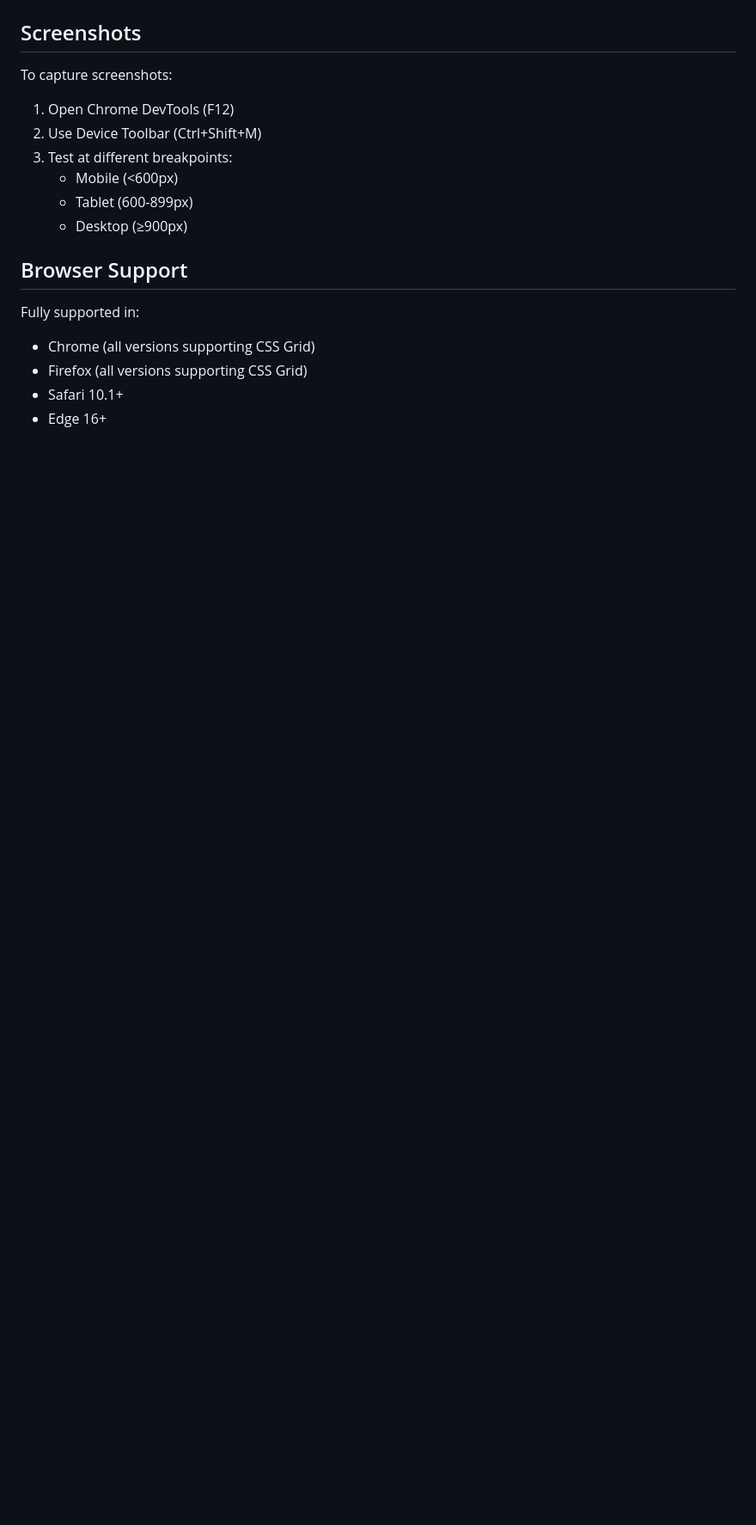
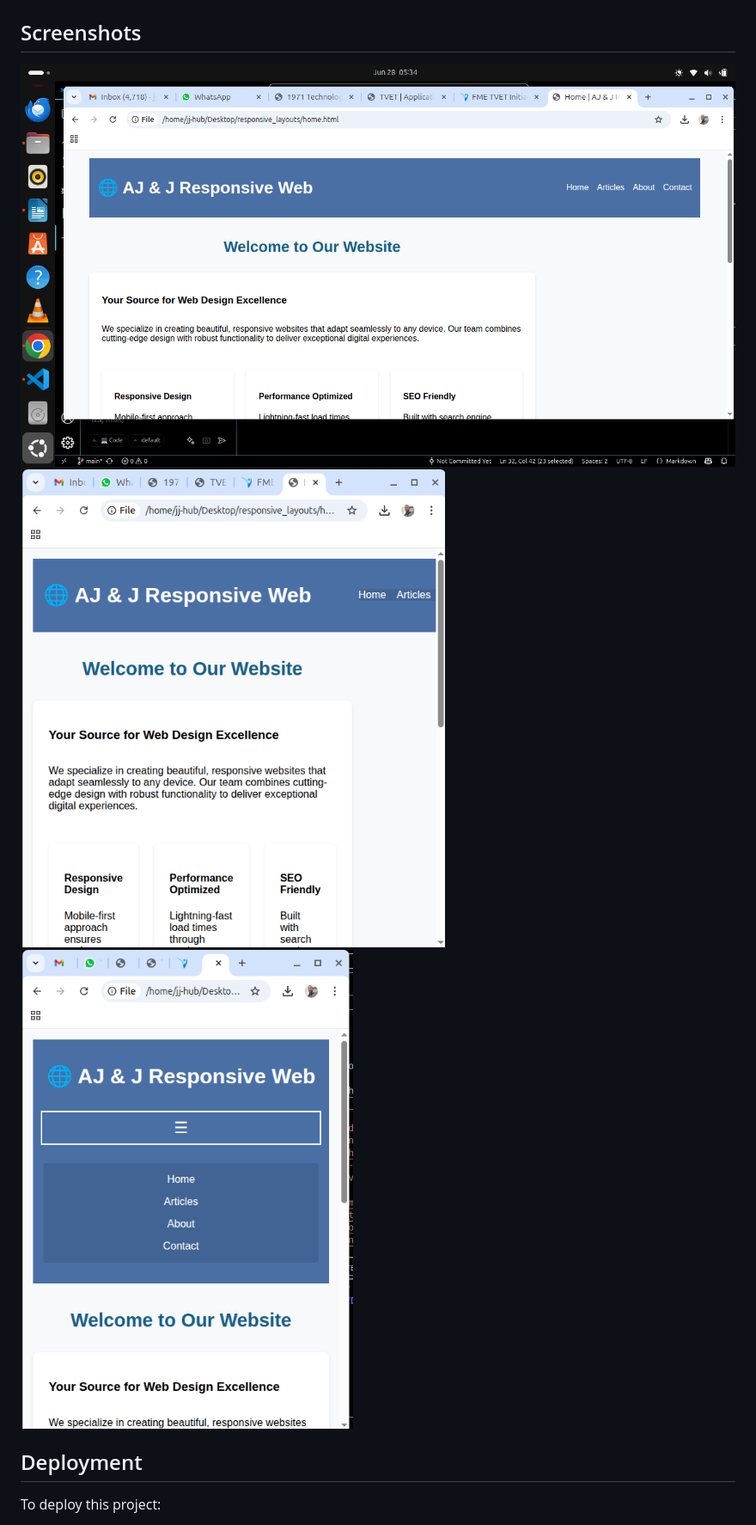
Before and after one commit to IA-LINK/responsive_layouts, a Markdown page: README.md, the part around the change printed below. Shown: that part at 86% size. GitHub-like rendering; pictures changed too: images/screenshots/desktop.png, images/screenshots/mobile.png, images/screenshots/tablet.png; blank space fills up the shorter version.

Commit message:
update toggle view and others file

```diff
--- a/README.md
+++ b/README.md
@@ -20,17 +16,9 @@ A responsive web layout using CSS Grid with three breakpoints for mobile, tablet
 
 ## Screenshots
-To capture screenshots:
-1. Open Chrome DevTools (F12)
-2. Use Device Toolbar (Ctrl+Shift+M)
-3. Test at different breakpoints:
-   - Mobile (<600px)
-   - Tablet (600-899px)
-   - Desktop (≥900px)
+![Desktop View](images/screenshots/desktop.png)
+![Tablet View](images/screenshots/tablet.png)
+![Mobile View](images/screenshots/mobile.png)
 
-## Browser Support
-Fully supported in:
-- Chrome (all versions supporting CSS Grid)
-- Firefox (all versions supporting CSS Grid)
-- Safari 10.1+
-- Edge 16+
+## Deployment
+To deploy this project:
 
```
Also changed, not shown: other parts of README.md (+46 -14 lines), 7 other files.
